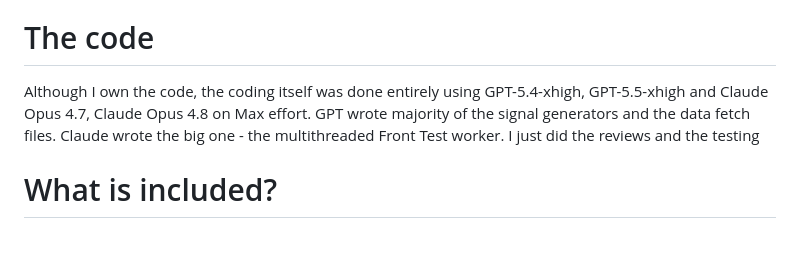
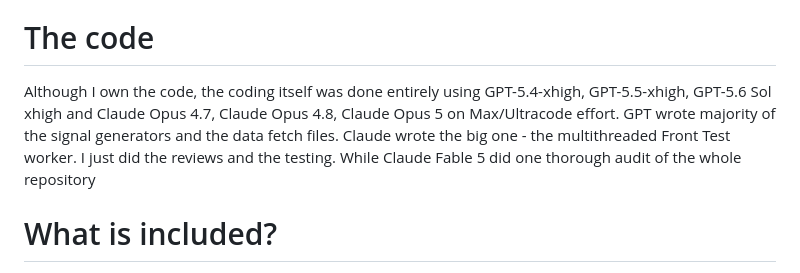
Before and after one commit to DoRmAmMu1997/My-Algo-Trading-Code, a Markdown page: README.md, the part around the change. Rendered like a GitHub page; blank space fills up the shorter version.

Commit message:
Update README.md
Added the models which were later used in the creation and maintenance of the repo

```diff
--- a/README.md
+++ b/README.md
@@ -7,7 +7,7 @@ I have been running these strategies **live** (real broker orders) since **May 2
 📈 **[Live results spreadsheet](https://docs.google.com/spreadsheets/d/1y4VgThcLywZbOibKC_pyKbh0A5u1xtgL_cZvyHp3FYg/edit?gid=1163843320#gid=1163843320)**
 
 # The code
-Although I own the code, the coding itself was done entirely using GPT-5.4-xhigh, GPT-5.5-xhigh and Claude Opus 4.7, Claude Opus 4.8 on Max effort. GPT wrote majority of the signal generators and the data fetch files. Claude wrote the big one - the multithreaded Front Test worker. I just did the reviews and the testing
+Although I own the code, the coding itself was done entirely using GPT-5.4-xhigh, GPT-5.5-xhigh, GPT-5.6 Sol xhigh and Claude Opus 4.7, Claude Opus 4.8, Claude Opus 5 on Max/Ultracode effort. GPT wrote majority of the signal generators and the data fetch files. Claude wrote the big one - the multithreaded Front Test worker. I just did the reviews and the testing. While Claude Fable 5 did one thorough audit of the whole repository
 
 # What is included?
 - Data extractors which extract historical data for NIFTY/BANKNIFTY/FINNIFTY indices
```
